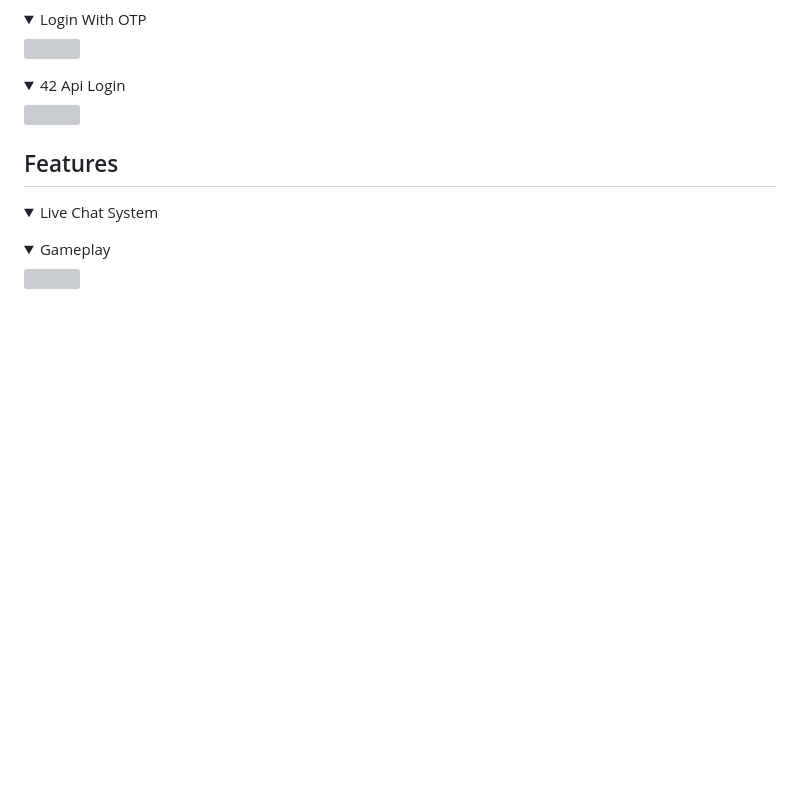
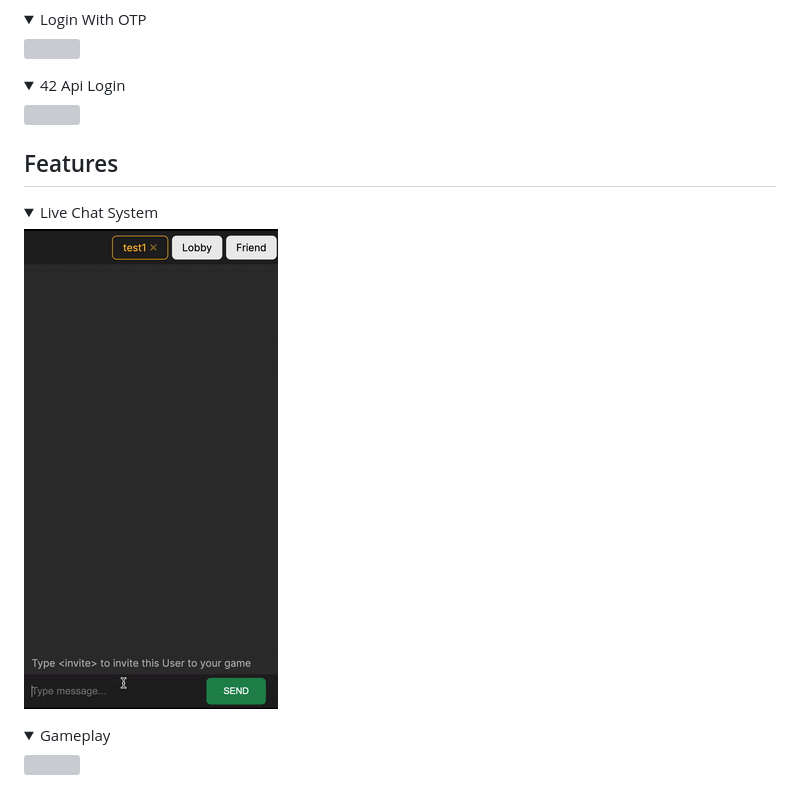
Before and after one commit to mseong123/ft_transcendence_42, a Markdown page: README.md, the part around the change. Rendered like a GitHub page; folded sections open; blank space fills up the shorter version; grey boxes are pictures that could not be loaded.

```diff
--- a/README.md
+++ b/README.md
@@ -141,6 +141,7 @@ docker compose -f ./docker-compose.yml up -d --build
   <summary>
     Live Chat System
   </summary>
+  <img src="readme_src/chat.gif">
 </details>
 <details>
   <summary>
```
